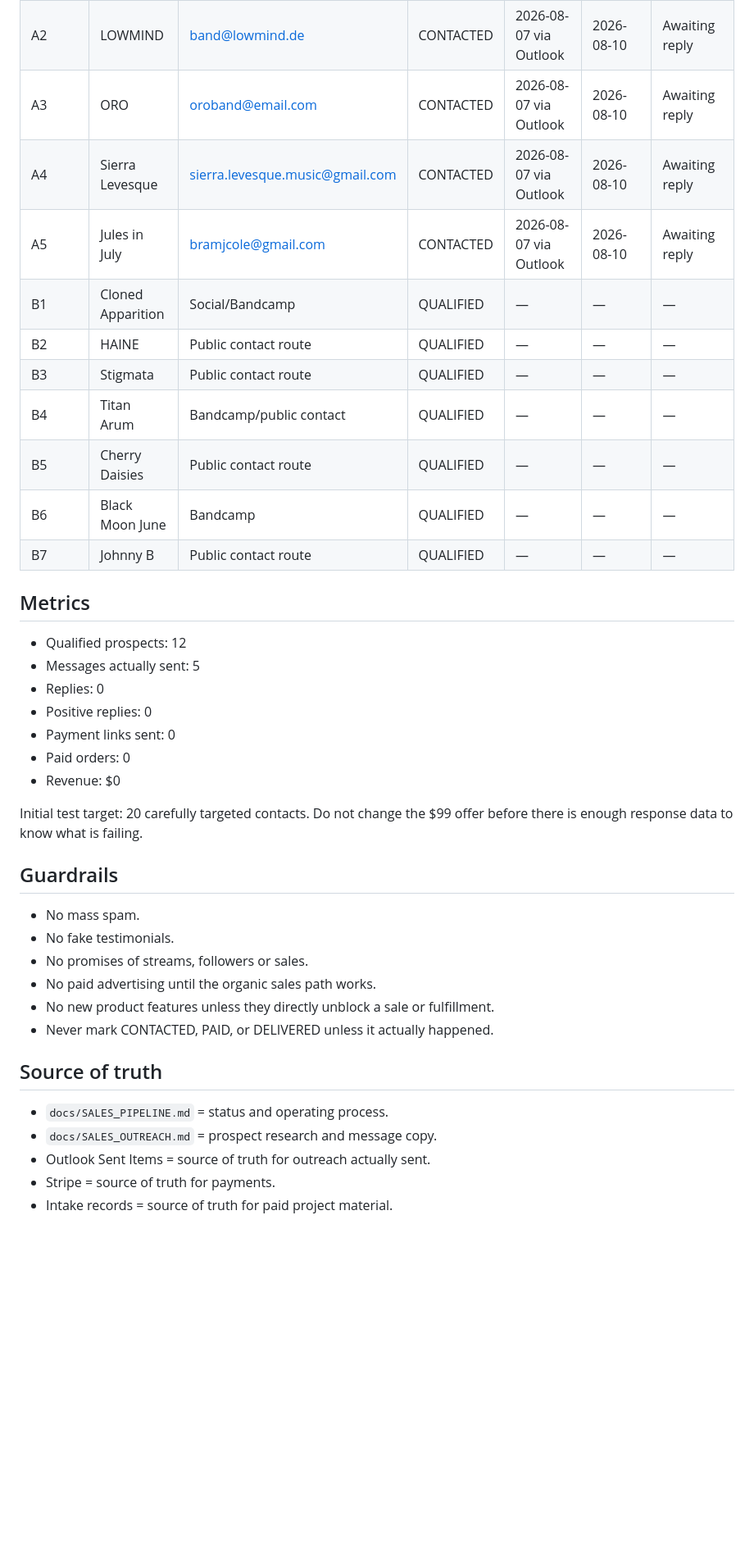
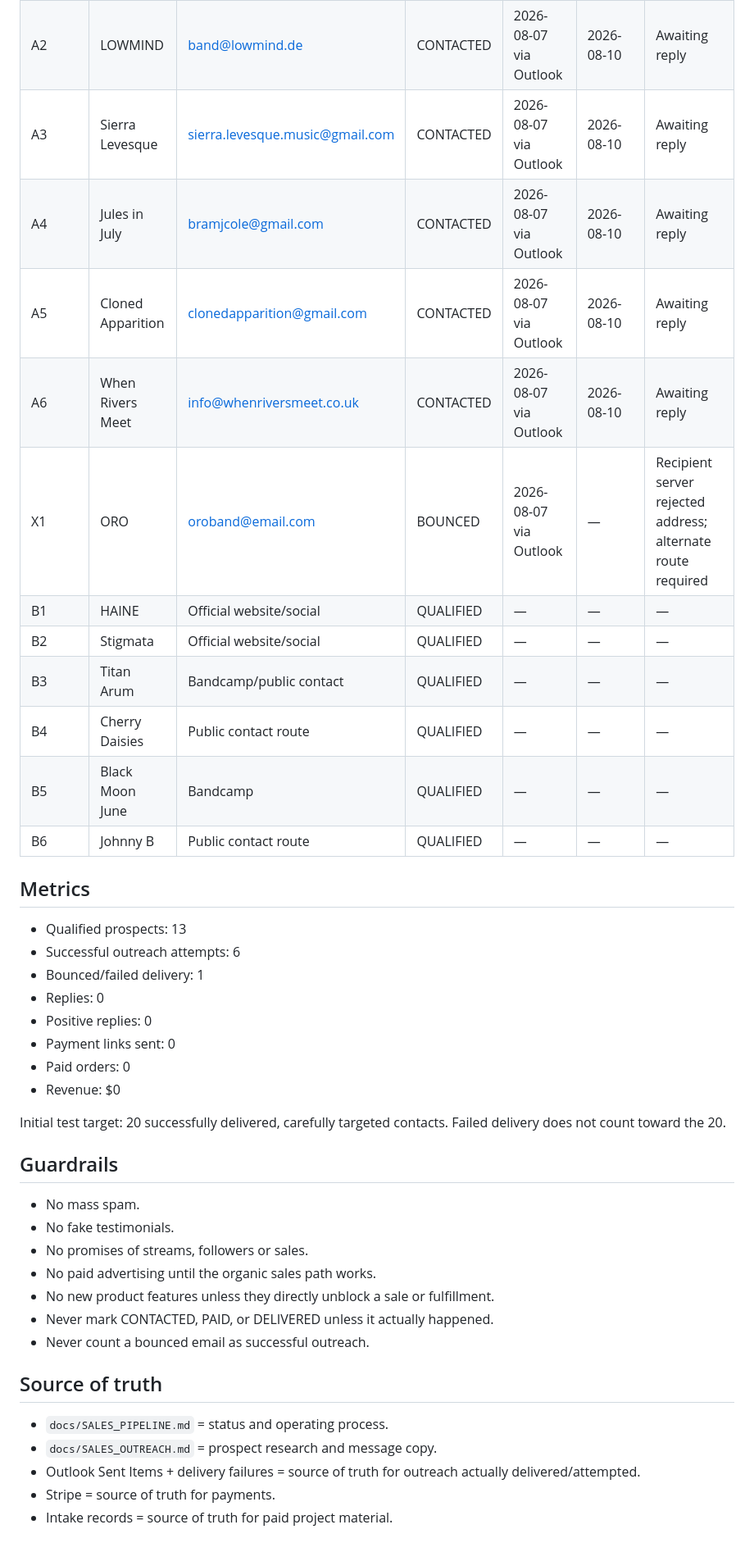
Before and after one commit to kamdridi-lgtm/kamdridi-video-platform, a Markdown page: docs/SALES_PIPELINE.md, the part around one of its changes. Shown at 82% size. Rendered like a GitHub page; blank space fills up the shorter version.

Commit message:
Record bounce and second-wave outreach

```diff
--- a/docs/SALES_PIPELINE.md
+++ b/docs/SALES_PIPELINE.md
@@ -48,27 +49,29 @@ Do not build an enormous unqualified list. Work a small queue completely.
 |---|---|---|---|---|---|---|
 | A1 | Farline | hi@farlineofficial.com | CONTACTED | 2026-08-07 via Outlook | 2026-08-10 | Awaiting reply |
 | A2 | LOWMIND | band@lowmind.de | CONTACTED | 2026-08-07 via Outlook | 2026-08-10 | Awaiting reply |
-| A3 | ORO | oroband@email.com | CONTACTED | 2026-08-07 via Outlook | 2026-08-10 | Awaiting reply |
-| A4 | Sierra Levesque | sierra.levesque.music@gmail.com | CONTACTED | 2026-08-07 via Outlook | 2026-08-10 | Awaiting reply |
-| A5 | Jules in July | bramjcole@gmail.com | CONTACTED | 2026-08-07 via Outlook | 2026-08-10 | Awaiting reply |
-| B1 | Cloned Apparition | Social/Bandcamp | QUALIFIED | — | — | — |
-| B2 | HAINE | Public contact route | QUALIFIED | — | — | — |
-| B3 | Stigmata | Public contact route | QUALIFIED | — | — | — |
-| B4 | Titan Arum | Bandcamp/public contact | QUALIFIED | — | — | — |
-| B5 | Cherry Daisies | Public contact route | QUALIFIED | — | — | — |
-| B6 | Black Moon June | Bandcamp | QUALIFIED | — | — | — |
-| B7 | Johnny B | Public contact route | QUALIFIED | — | — | — |
+| A3 | Sierra Levesque | sierra.levesque.music@gmail.com | CONTACTED | 2026-08-07 via Outlook | 2026-08-10 | Awaiting reply |
+| A4 | Jules in July | bramjcole@gmail.com | CONTACTED | 2026-08-07 via Outlook | 2026-08-10 | Awaiting reply |
+| A5 | Cloned Apparition | clonedapparition@gmail.com | CONTACTED | 2026-08-07 via Outlook | 2026-08-10 | Awaiting reply |
+| A6 | When Rivers Meet | info@whenriversmeet.co.uk | CONTACTED | 2026-08-07 via Outlook | 2026-08-10 | Awaiting reply |
+| X1 | ORO | oroband@email.com | BOUNCED | 2026-08-07 via Outlook | — | Recipient server rejected address; alternate route required |
+| B1 | HAINE | Official website/social | QUALIFIED | — | — | — |
+| B2 | Stigmata | Official website/social | QUALIFIED | — | — | — |
+| B3 | Titan Arum | Bandcamp/public contact | QUALIFIED | — | — | — |
+| B4 | Cherry Daisies | Public contact route | QUALIFIED | — | — | — |
+| B5 | Black Moon June | Bandcamp | QUALIFIED | — | — | — |
+| B6 | Johnny B | Public contact route | QUALIFIED | — | — | — |
 
 ## Metrics
-- Qualified prospects: 12
-- Messages actually sent: 5
+- Qualified prospects: 13
+- Successful outreach attempts: 6
+- Bounced/failed delivery: 1
 - Replies: 0
 - Positive replies: 0
 - Payment links sent: 0
 - Paid orders: 0
 - Revenue: $0
 
-Initial test target: 20 carefully targeted contacts. Do not change the $99 offer before there is enough response data to know what is failing.
+Initial test target: 20 successfully delivered, carefully targeted contacts. Failed delivery does not count toward the 20.
 
 ## Guardrails
 - No mass spam.
@@ -77,10 +80,11 @@ Initial test target: 20 carefully targeted contacts. Do not change the $99 offer
 - No paid advertising until the organic sales path works.
 - No new product features unless they directly unblock a sale or fulfillment.
 - Never mark CONTACTED, PAID, or DELIVERED unless it actually happened.
+- Never count a bounced email as successful outreach.
 
 ## Source of truth
 - `docs/SALES_PIPELINE.md` = status and operating process.
 - `docs/SALES_OUTREACH.md` = prospect research and message copy.
-- Outlook Sent Items = source of truth for outreach actually sent.
+- Outlook Sent Items + delivery failures = source of truth for outreach actually delivered/attempted.
 - Stripe = source of truth for payments.
 - Intake records = source of truth for paid project material.
```
Also changed, not shown: other parts of docs/SALES_PIPELINE.md (+13 -12 lines).
